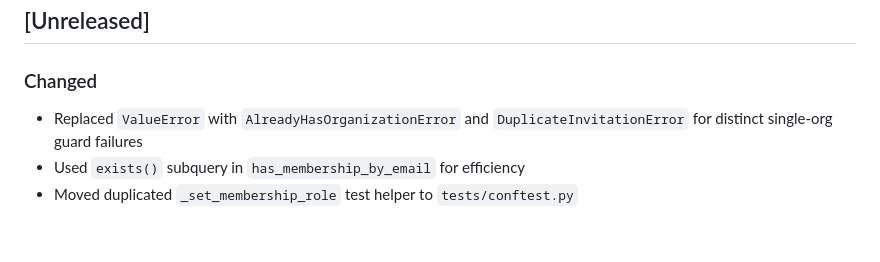
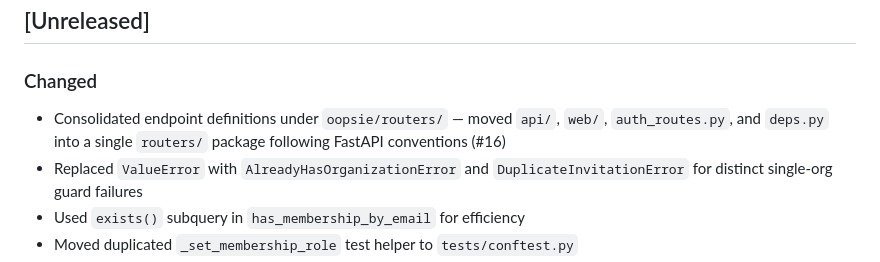
Before and after one commit to jacobespersen/oopsie, a Markdown page: CHANGELOG.md, the part around the change. GitHub-like rendering; blank space fills up the shorter version.

```diff
--- a/CHANGELOG.md
+++ b/CHANGELOG.md
@@ -8,6 +8,7 @@ and this project adheres to [Semantic Versioning](https://semver.org/spec/v2.0.0
 ## [Unreleased]
 
 ### Changed
+- Consolidated endpoint definitions under `oopsie/routers/` — moved `api/`, `web/`, `auth_routes.py`, and `deps.py` into a single `routers/` package following FastAPI conventions (#16)
 - Replaced `ValueError` with `AlreadyHasOrganizationError` and `DuplicateInvitationError` for distinct single-org guard failures
 - Used `exists()` subquery in `has_membership_by_email` for efficiency
 - Moved duplicated `_set_membership_role` test helper to `tests/conftest.py`
```
Also changed, not shown: CLAUDE.md (+10 -6 lines).
